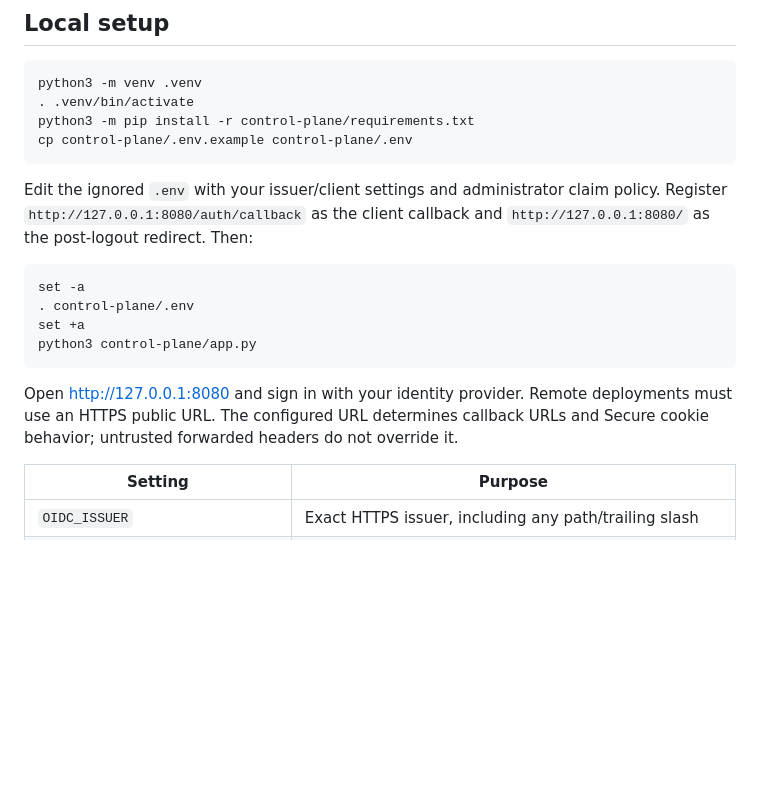
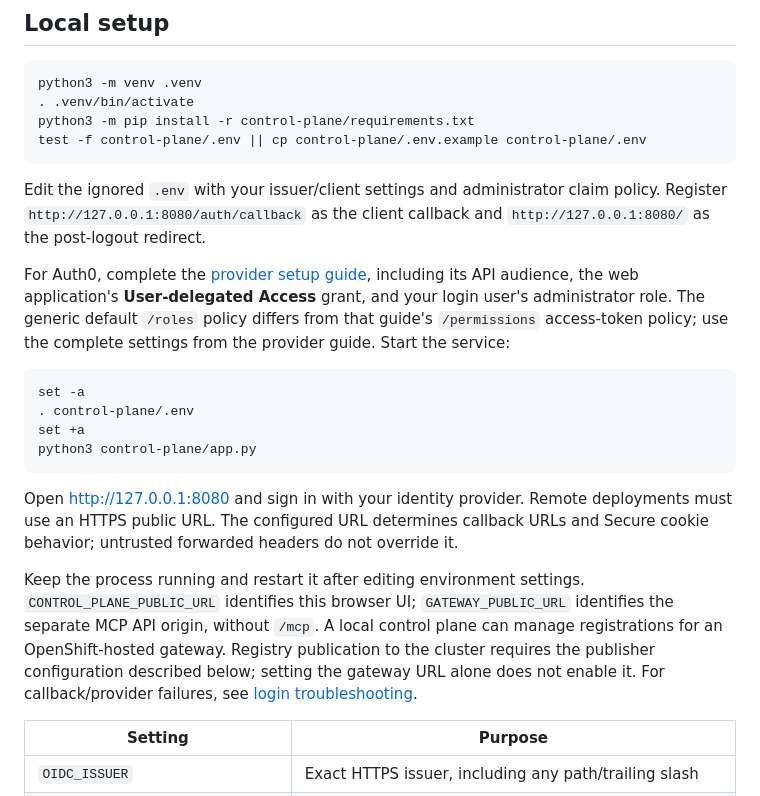
Before and after one commit to sanketrk/FOSS-AGENTIC-GATEWAY, a Markdown page: control-plane/README.md, the part around the change. Rendered like a GitHub page; blank space fills up the shorter version.

Commit message:
Document complete OIDC control plane setup and Auth0 access troubleshooting

````diff
--- a/control-plane/README.md
+++ b/control-plane/README.md
@@ -22,10 +22,12 @@ Logout always clears the local session. When discovery advertises `end_session_e
 python3 -m venv .venv
 . .venv/bin/activate
 python3 -m pip install -r control-plane/requirements.txt
-cp control-plane/.env.example control-plane/.env
+test -f control-plane/.env || cp control-plane/.env.example control-plane/.env
 ```
 
-Edit the ignored `.env` with your issuer/client settings and administrator claim policy. Register `http://127.0.0.1:8080/auth/callback` as the client callback and `http://127.0.0.1:8080/` as the post-logout redirect. Then:
+Edit the ignored `.env` with your issuer/client settings and administrator claim policy. Register `http://127.0.0.1:8080/auth/callback` as the client callback and `http://127.0.0.1:8080/` as the post-logout redirect.
+
+For Auth0, complete the [provider setup guide](AUTH0.md#tenant-setup), including its API audience, the web application's **User-delegated Access** grant, and your login user's administrator role. The generic default `/roles` policy differs from that guide's `/permissions` access-token policy; use the complete settings from the provider guide. Start the service:
 
 ```sh
 set -a
@@ -35,6 +37,8 @@ python3 control-plane/app.py
 ```
 
 Open http://127.0.0.1:8080 and sign in with your identity provider. Remote deployments must use an HTTPS public URL. The configured URL determines callback URLs and Secure cookie behavior; untrusted forwarded headers do not override it.
+
+Keep the process running and restart it after editing environment settings. `CONTROL_PLANE_PUBLIC_URL` identifies this browser UI; `GATEWAY_PUBLIC_URL` identifies the separate MCP API origin, without `/mcp`. A local control plane can manage registrations for an OpenShift-hosted gateway. Registry publication to the cluster requires the publisher configuration described below; setting the gateway URL alone does not enable it. For callback/provider failures, see [login troubleshooting](AUTH0.md#troubleshooting-login).
 
 | Setting | Purpose |
 | --- | --- |
````
Also changed, not shown: control-plane/AUTH0.md (+45 -5 lines).
